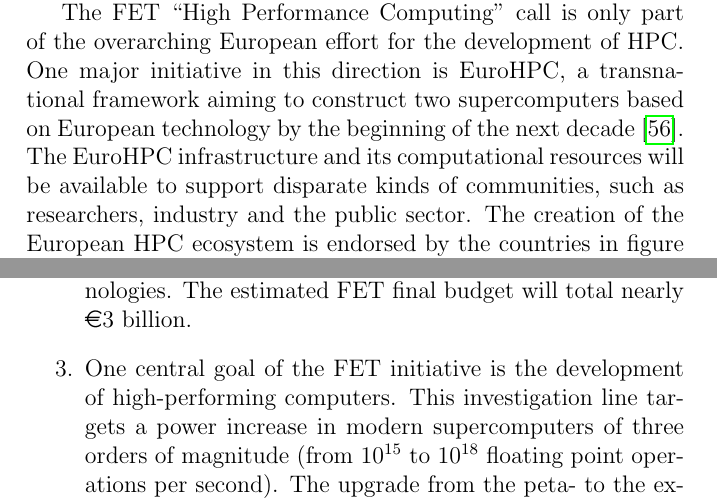
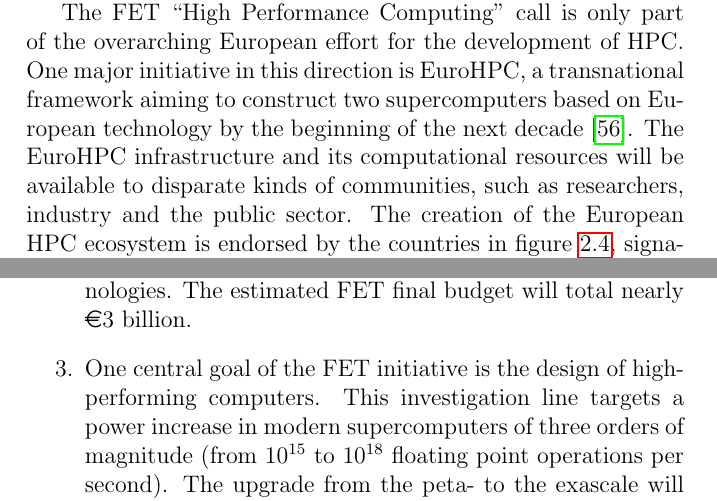
Before and after one commit to GiulioMazzolo/Thesis_SGP, a LaTeX thesis (Thesis_SGP.tex, which reads Thesis_chapters/FET_funding_programme.tex): two parts of pages 29 and 31 of 88, joined at a grey line, cut so that both start at the same text. Compiled offline with pdfLaTeX.

Commit message:
Edited chapter two

```diff
--- a/Thesis_chapters/FET_funding_programme.tex
+++ b/Thesis_chapters/FET_funding_programme.tex
@@ -119,7 +117,7 @@
  \end{center}
 \end{figure}
 
-The FET ``High Performance Computing" call is only part of the overarching European effort for the development of HPC. One major initiative in this direction is EuroHPC, a transnational framework aiming to construct two supercomputers based on European technology by the beginning of the next decade \cite{EuroHPC}. The EuroHPC infrastructure and its computational resources will be available to support disparate kinds of communities, such as researchers, industry and the public sector. The creation of the European HPC ecosystem is endorsed by the countries in figure \ref{EuroHPC_image}, signatories of the EuroHPC declaration \cite{EuroHPC_declaration}.
+The FET ``High Performance Computing" call is only part of the overarching European effort for the development of HPC. One major initiative in this direction is EuroHPC, a transnational framework aiming to construct two supercomputers based on European technology by the beginning of the next decade \cite{EuroHPC}. The EuroHPC infrastructure and its computational resources will be available to disparate kinds of communities, such as researchers, industry and the public sector. The creation of the European HPC ecosystem is endorsed by the countries in figure \ref{EuroHPC_image}, signatories of the EuroHPC declaration \cite{EuroHPC_declaration}.
 
 \section{FET and quantum technologies} \label{FET_and_quantum_technologies}
 Quantum technologies arise from applications of quantum physics. They are an important research topic on a global level for their potential to revolutionise human society.
@@ -136,6 +134,6 @@
 \begin{enumerate}
  \item Horizon 2020 is the largest research funding programme of the European Union. It is planned to run from 2014 to 2020 and has a total budget of nearly \euro 80 billion.
  \item One branch of Horizon 2020 is the Future and Emerging Technologies (FET) programme. The FET call finances visionary research projects targeting scientific breakthroughs and the development and application of radically new technologies. The estimated FET final budget will total nearly \euro 3 billion.
- \item One central goal of the FET initiative is the development of high-performing computers. This investigation line targets a power increase in modern supercomputers of three orders of magnitude (from $10^{15}$ to $10^{18}$ floating point operations per second). The upgrade from the peta- to the exascale will provide unprecedented computational resources in practically all scientific fields.
+ \item One central goal of the FET initiative is the design of high-performing computers. This investigation line targets a power increase in modern supercomputers of three orders of magnitude (from $10^{15}$ to $10^{18}$ floating point operations per second). The upgrade from the peta- to the exascale will provide unprecedented computational resources in practically all scientific fields.
  \item Another major effort of the FET programme is the development of quantum technologies. In particular, a FET Flagship on quantum technologies has been approved in 2016 by the European Commission and will start in 2018. Allocated funds sum up to \euro 1 billion.
 \end{enumerate}
```
Also changed, not shown: Thesis_chapters/Science_communication.tex (+2 -2 lines), Thesis_SGP.pdf, Thesis_chapters/FET_funding_programme.tex (4 more changed lines).
